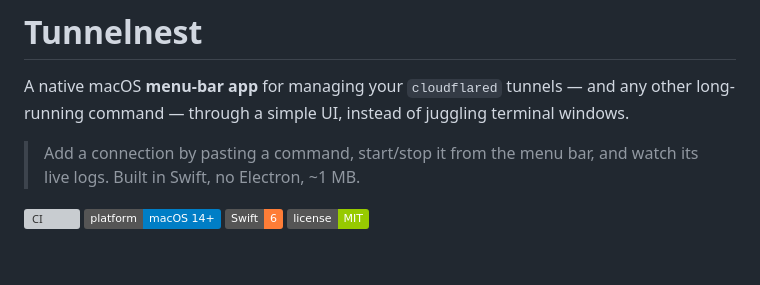
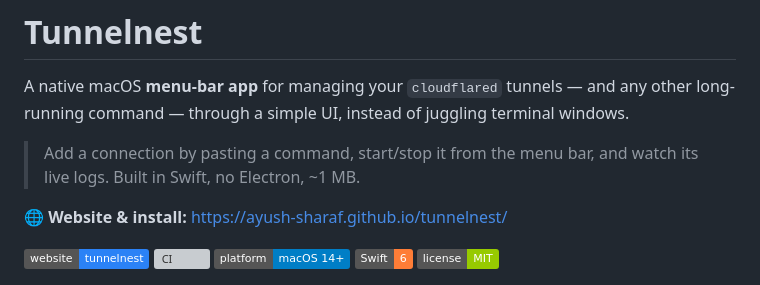
Before and after one commit to ayush-sharaf/tunnelbar, a Markdown page: README.md, the part around the change. Drawn GitHub-style; badges without logos; blank space fills up the shorter version; grey boxes are pictures that could not be loaded.

Commit message:
README: add the GitHub Pages website link + badge (#21)
Co-authored-by: Claude Opus 4.8 (1M context) <noreply@anthropic.com>

```diff
--- a/README.md
+++ b/README.md
@@ -7,6 +7,9 @@ terminal windows.
 > Add a connection by pasting a command, start/stop it from the menu bar, and
 > watch its live logs. Built in Swift, no Electron, ~1 MB.
 
+**🌐 Website & install:** https://ayush-sharaf.github.io/tunnelnest/
+
+[![Website](https://img.shields.io/badge/website-tunnelnest-2b82f6)](https://ayush-sharaf.github.io/tunnelnest/)
 [![CI](https://github.com/ayush-sharaf/tunnelnest/actions/workflows/ci.yml/badge.svg)](https://github.com/ayush-sharaf/tunnelnest/actions/workflows/ci.yml)
 ![status: menu-bar app](https://img.shields.io/badge/platform-macOS%2014%2B-blue)
 ![language: Swift](https://img.shields.io/badge/Swift-6-orange)
```
